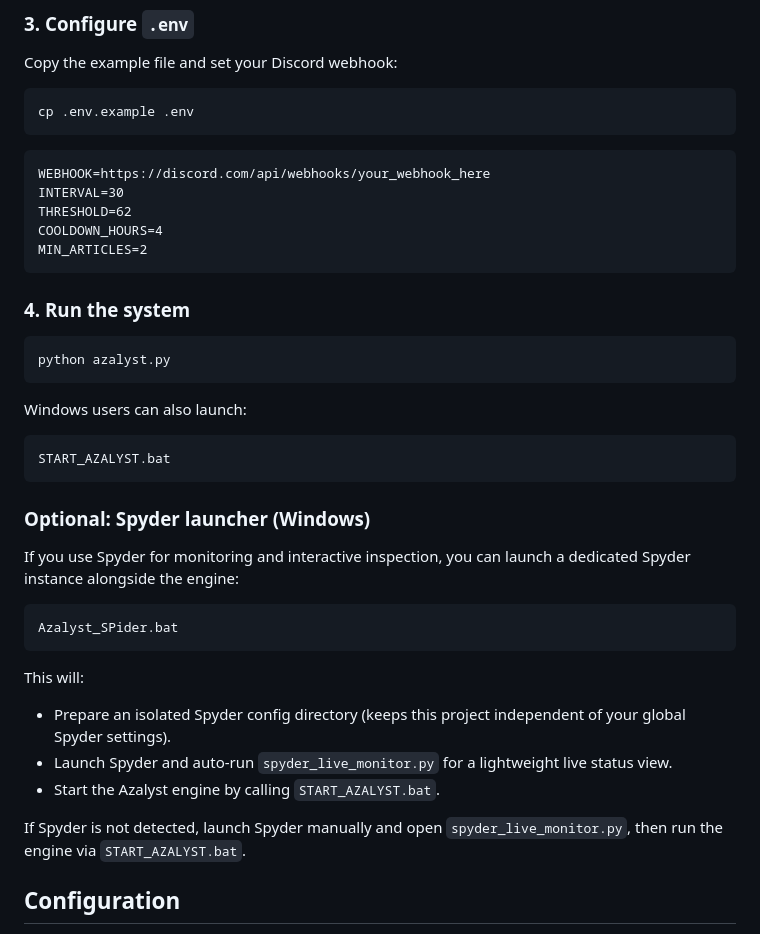
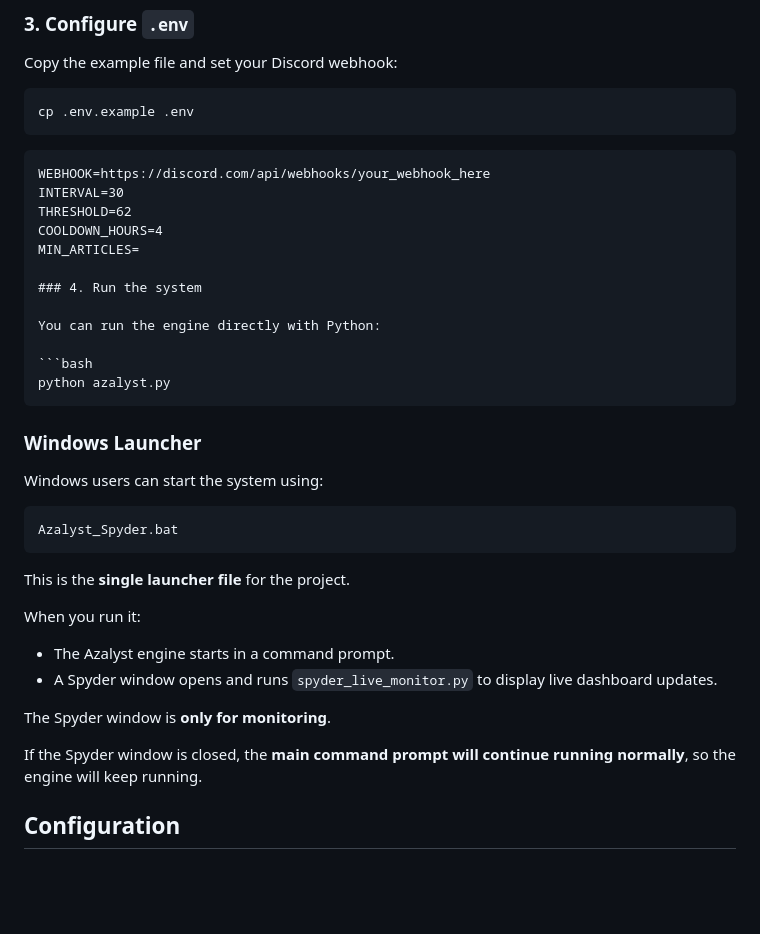
Before and after one commit to gitdhirajsv/Azalyst-ETF-Intelligence, a Markdown page: README.md, the part around the change. Rendered like a GitHub page; blank space fills up the shorter version.

````diff
--- a/README.md
+++ b/README.md
@@ -88,36 +88,36 @@ WEBHOOK=https://discord.com/api/webhooks/your_webhook_here
 INTERVAL=30
 THRESHOLD=62
 COOLDOWN_HOURS=4
-MIN_ARTICLES=2
-```
+MIN_ARTICLES=
 
 ### 4. Run the system
+
+You can run the engine directly with Python:
 
 ```bash
 python azalyst.py
 ```
 
-Windows users can also launch:
+### Windows Launcher
+
+Windows users can start the system using:
 
 ```bat
-START_AZALYST.bat
+Azalyst_Spyder.bat
 ```
 
-### Optional: Spyder launcher (Windows)
+This is the **single launcher file** for the project.
 
-If you use Spyder for monitoring and interactive inspection, you can launch a dedicated Spyder instance alongside the engine:
+When you run it:
 
-```bat
-Azalyst_SPider.bat
-```
+- The Azalyst engine starts in a command prompt.
+- A Spyder window opens and runs `spyder_live_monitor.py` to display live dashboard updates.
 
-This will:
+The Spyder window is **only for monitoring**.
 
-- Prepare an isolated Spyder config directory (keeps this project independent of your global Spyder settings).
-- Launch Spyder and auto-run `spyder_live_monitor.py` for a lightweight live status view.
-- Start the Azalyst engine by calling `START_AZALYST.bat`.
+If the Spyder window is closed, the **main command prompt will continue running normally**, so the engine will keep running.
 
-If Spyder is not detected, launch Spyder manually and open `spyder_live_monitor.py`, then run the engine via `START_AZALYST.bat`.
+
 
 ## Configuration
 
````
